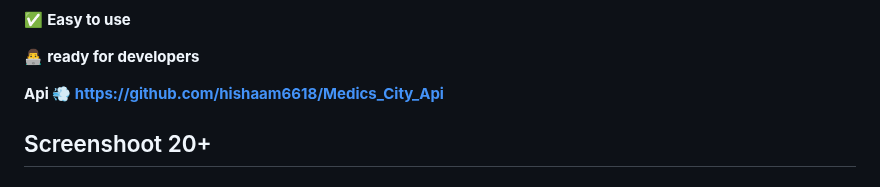
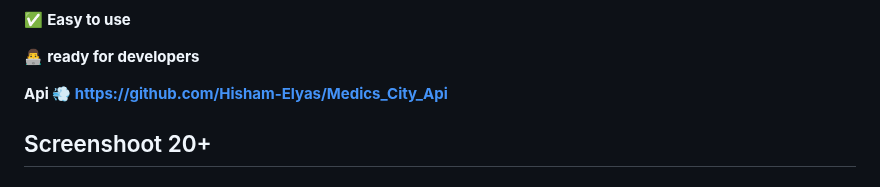
Before and after one commit to Hisham-Elyas/Medics_app, a Markdown page: README.md, the part around the change. GitHub-like rendering.

```diff
--- a/README.md
+++ b/README.md
@@ -22,7 +22,7 @@ The Medics App is a comprehensive Flutter application designed to manage various
 
 👨‍💻  **ready for developers**
 
-**Api 💨 https://github.com/hishaam6618/Medics_City_Api**
+**Api 💨 https://github.com/Hisham-Elyas/Medics_City_Api**
 
 ## Screenshoot  20+
 
```
